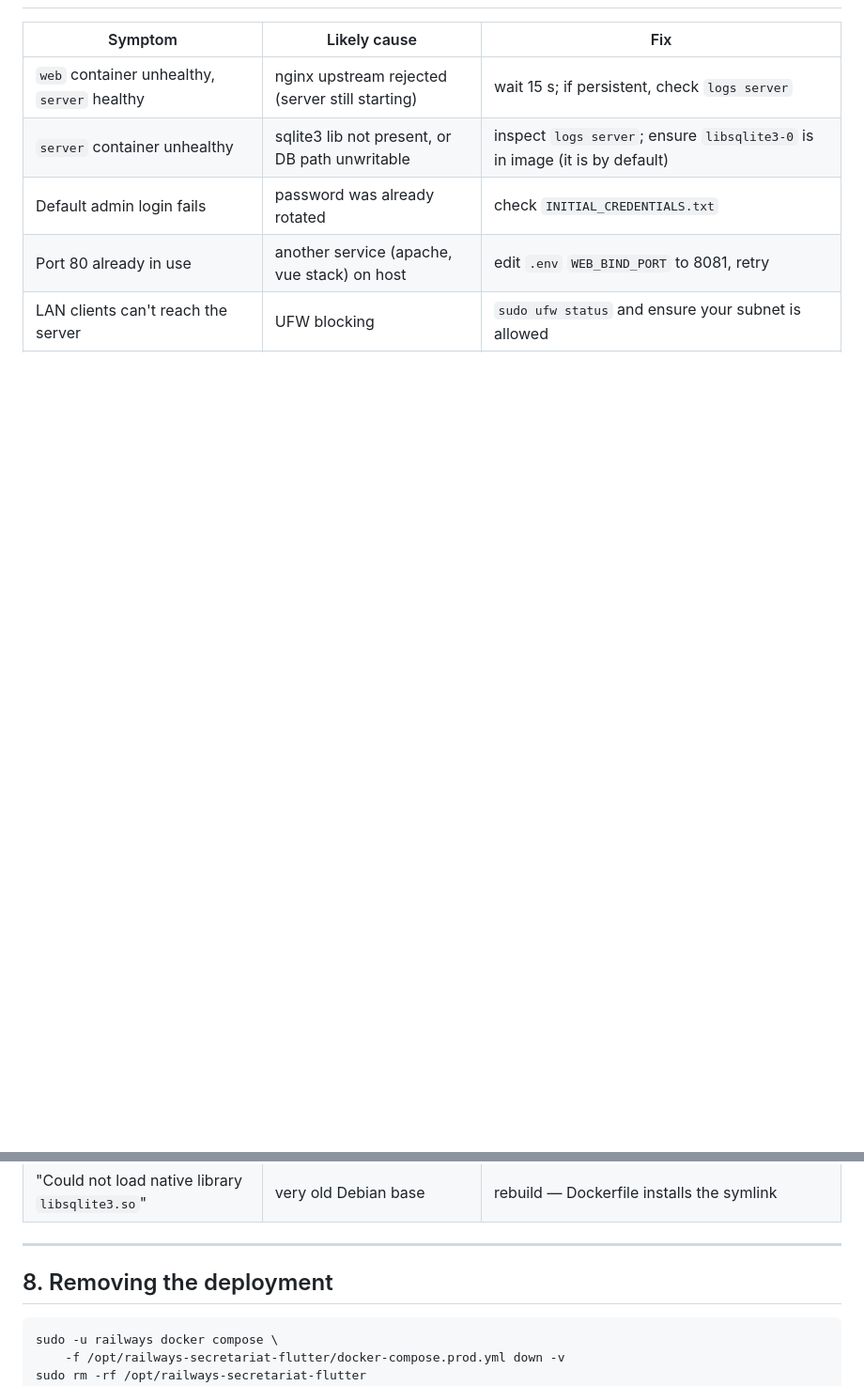
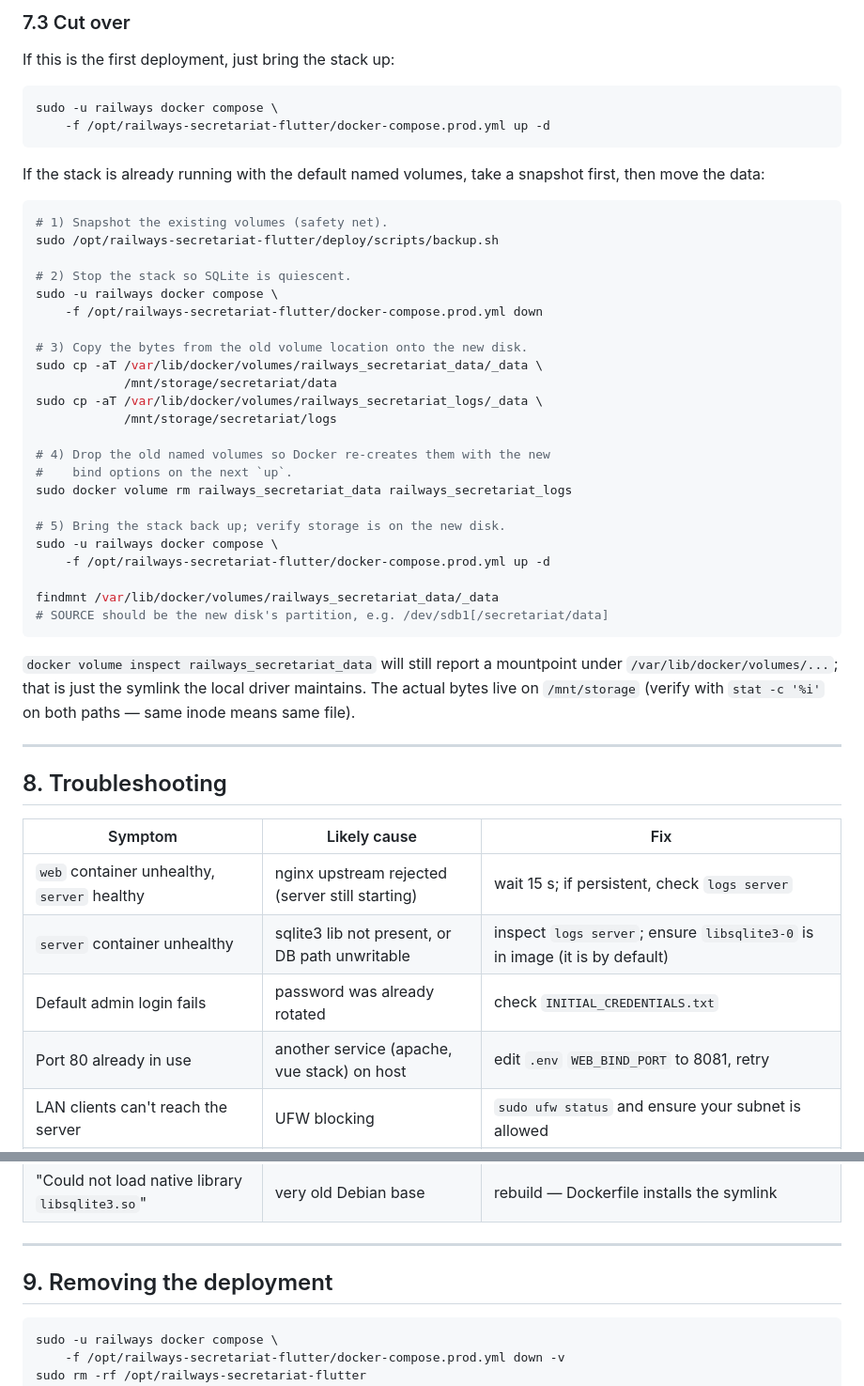
Before and after one commit to aymank2020/Railways-Secretariat-System, a Markdown page: docs/UBUNTU_24_04_DEPLOY.md, 2 parts joined by grey strips. Shown at 94% size. Drawn GitHub-style; blank space fills up the shorter version.

````diff
--- a/docs/UBUNTU_24_04_DEPLOY.md
+++ b/docs/UBUNTU_24_04_DEPLOY.md
@@ -248,3 +323,49 @@ the old database file.
+### 7.3 Cut over
+
+If this is the first deployment, just bring the stack up:
+
+```bash
+sudo -u railways docker compose \
+    -f /opt/railways-secretariat-flutter/docker-compose.prod.yml up -d
+```
+
+If the stack is already running with the default named volumes, take a
+snapshot first, then move the data:
+
+```bash
+# 1) Snapshot the existing volumes (safety net).
+sudo /opt/railways-secretariat-flutter/deploy/scripts/backup.sh
+
+# 2) Stop the stack so SQLite is quiescent.
+sudo -u railways docker compose \
+    -f /opt/railways-secretariat-flutter/docker-compose.prod.yml down
+
+# 3) Copy the bytes from the old volume location onto the new disk.
+sudo cp -aT /var/lib/docker/volumes/railways_secretariat_data/_data \
+            /mnt/storage/secretariat/data
+sudo cp -aT /var/lib/docker/volumes/railways_secretariat_logs/_data \
+            /mnt/storage/secretariat/logs
+
+# 4) Drop the old named volumes so Docker re-creates them with the new
+#    bind options on the next `up`.
+sudo docker volume rm railways_secretariat_data railways_secretariat_logs
+
+# 5) Bring the stack back up; verify storage is on the new disk.
+sudo -u railways docker compose \
+    -f /opt/railways-secretariat-flutter/docker-compose.prod.yml up -d
+
+findmnt /var/lib/docker/volumes/railways_secretariat_data/_data
+# SOURCE should be the new disk's partition, e.g. /dev/sdb1[/secretariat/data]
+```
+
+`docker volume inspect railways_secretariat_data` will still report a
+mountpoint under `/var/lib/docker/volumes/...`; that is just the symlink the
+local driver maintains. The actual bytes live on `/mnt/storage` (verify with
+`stat -c '%i'` on both paths — same inode means same file).
+
+---
+
+## 8. Troubleshooting
 
 | Symptom | Likely cause | Fix |
 |---|---|---|
@@ -257,7 +378,7 @@ the old database file.
 
 ---
 
-## 8. Removing the deployment
+## 9. Removing the deployment
 
 ```bash
 sudo -u railways docker compose \
````
Also changed, not shown: other parts of docs/UBUNTU_24_04_DEPLOY.md (+76 -1 lines).
